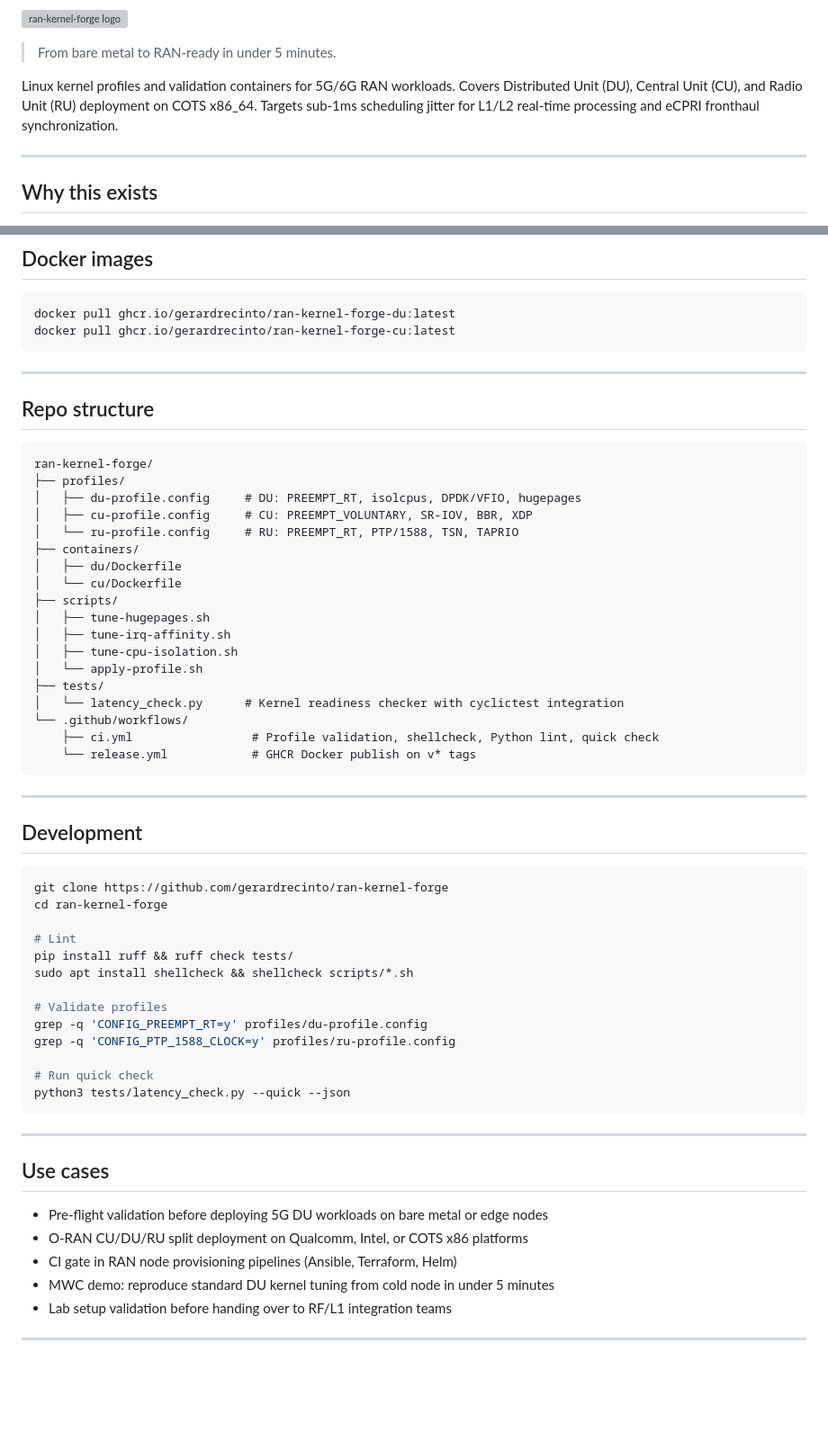
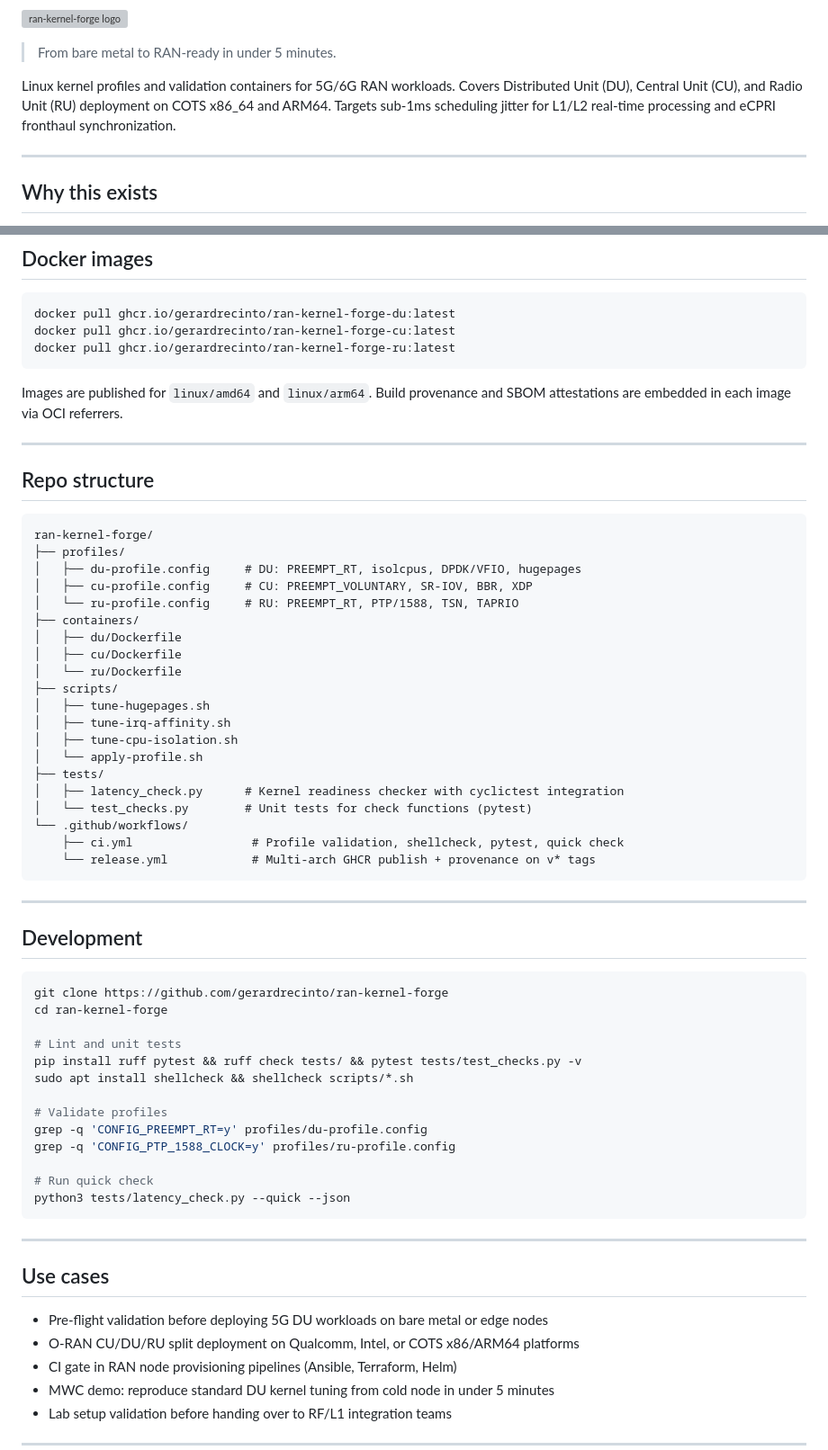
Before and after one commit to gerardrecinto/ran-kernel-forge, a Markdown page: README.md, 2 parts joined by grey strips. Shown at 90% size. Rendered like a GitHub page; blank space fills up the shorter version; grey boxes are pictures that could not be loaded.

Commit message:
readme: add demo SVG, RU container, multi-arch note, test_checks.py

````diff
--- a/README.md
+++ b/README.md
@@ -9,7 +9,7 @@
 
 > From bare metal to RAN-ready in under 5 minutes.
 
-Linux kernel profiles and validation containers for 5G/6G RAN workloads. Covers Distributed Unit (DU), Central Unit (CU), and Radio Unit (RU) deployment on COTS x86\_64. Targets sub-1ms scheduling jitter for L1/L2 real-time processing and eCPRI fronthaul synchronization.
+Linux kernel profiles and validation containers for 5G/6G RAN workloads. Covers Distributed Unit (DU), Central Unit (CU), and Radio Unit (RU) deployment on COTS x86\_64 and ARM64. Targets sub-1ms scheduling jitter for L1/L2 real-time processing and eCPRI fronthaul synchronization.
 
 ---
 
@@ -187,7 +193,10 @@ isolcpus=2-N rcu_nocbs=2-N nohz_full=2-N intel_pstate=disable
 ```bash
 docker pull ghcr.io/gerardrecinto/ran-kernel-forge-du:latest
 docker pull ghcr.io/gerardrecinto/ran-kernel-forge-cu:latest
+docker pull ghcr.io/gerardrecinto/ran-kernel-forge-ru:latest
 ```
+
+Images are published for `linux/amd64` and `linux/arm64`. Build provenance and SBOM attestations are embedded in each image via OCI referrers.
 
 ---
 
@@ -201,17 +210,19 @@ ran-kernel-forge/
 │   └── ru-profile.config     # RU: PREEMPT_RT, PTP/1588, TSN, TAPRIO
 ├── containers/
 │   ├── du/Dockerfile
-│   └── cu/Dockerfile
+│   ├── cu/Dockerfile
+│   └── ru/Dockerfile
 ├── scripts/
 │   ├── tune-hugepages.sh
 │   ├── tune-irq-affinity.sh
 │   ├── tune-cpu-isolation.sh
 │   └── apply-profile.sh
 ├── tests/
-│   └── latency_check.py      # Kernel readiness checker with cyclictest integration
+│   ├── latency_check.py      # Kernel readiness checker with cyclictest integration
+│   └── test_checks.py        # Unit tests for check functions (pytest)
 └── .github/workflows/
-    ├── ci.yml                 # Profile validation, shellcheck, Python lint, quick check
-    └── release.yml            # GHCR Docker publish on v* tags
+    ├── ci.yml                 # Profile validation, shellcheck, pytest, quick check
+    └── release.yml            # Multi-arch GHCR publish + provenance on v* tags
 ```
 
 ---
@@ -222,8 +233,8 @@ ran-kernel-forge/
 git clone https://github.com/gerardrecinto/ran-kernel-forge
 cd ran-kernel-forge
 
-# Lint
-pip install ruff && ruff check tests/
+# Lint and unit tests
+pip install ruff pytest && ruff check tests/ && pytest tests/test_checks.py -v
 sudo apt install shellcheck && shellcheck scripts/*.sh
 
 # Validate profiles
@@ -239,7 +250,7 @@ python3 tests/latency_check.py --quick --json
 ## Use cases
 
 - Pre-flight validation before deploying 5G DU workloads on bare metal or edge nodes
-- O-RAN CU/DU/RU split deployment on Qualcomm, Intel, or COTS x86 platforms
+- O-RAN CU/DU/RU split deployment on Qualcomm, Intel, or COTS x86/ARM64 platforms
 - CI gate in RAN node provisioning pipelines (Ansible, Terraform, Helm)
 - MWC demo: reproduce standard DU kernel tuning from cold node in under 5 minutes
 - Lab setup validation before handing over to RF/L1 integration teams
````
Also changed, not shown: other parts of README.md (+10 -4 lines).
